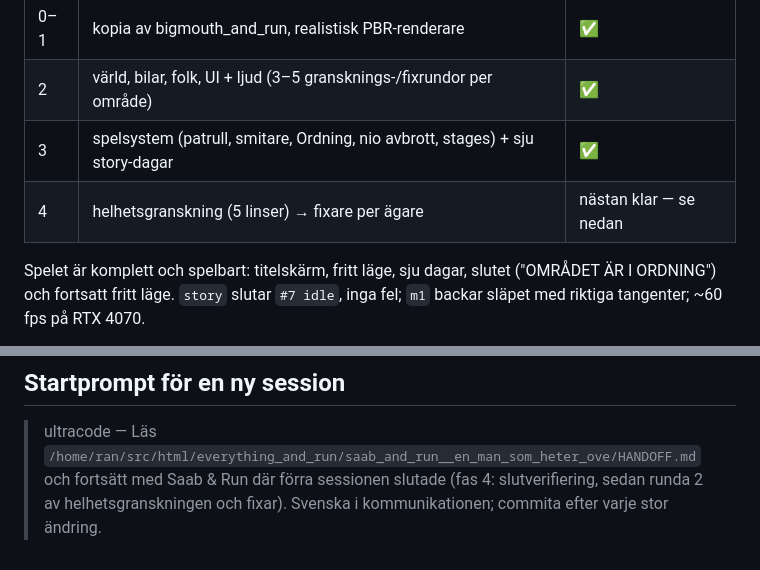
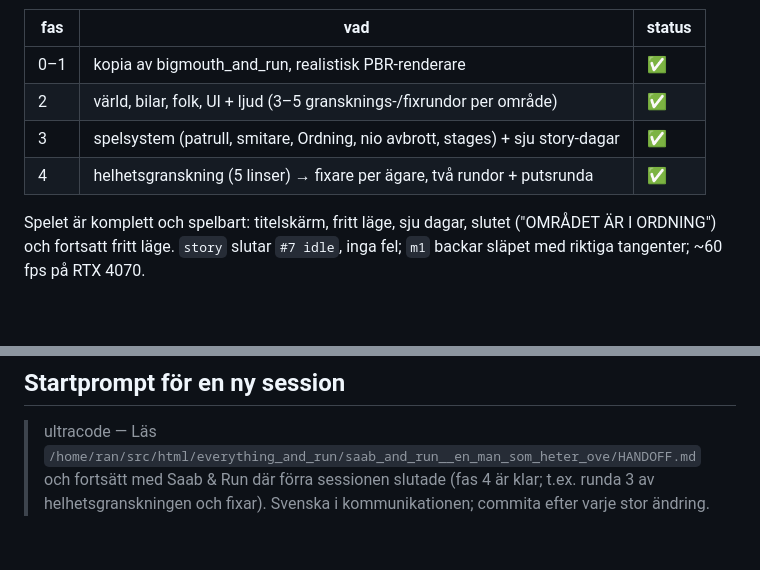
Before and after one commit to Ran4/saab_and_run, a Markdown page: HANDOFF.md, 2 parts joined by grey strips. Drawn GitHub-style; blank space fills up the shorter version.

```diff
--- a/HANDOFF.md
+++ b/HANDOFF.md
@@ -23,7 +23,7 @@ spelmappen, gren `develop`; användarens begäran 2026-10-10).
 | 0–1 | kopia av bigmouth_and_run, realistisk PBR-renderare | ✅ |
 | 2 | värld, bilar, folk, UI + ljud (3–5 gransknings-/fixrundor per område) | ✅ |
 | 3 | spelsystem (patrull, smitare, Ordning, nio avbrott, stages) + sju story-dagar | ✅ |
-| 4 | helhetsgranskning (5 linser) → fixare per ägare | nästan klar — se nedan |
+| 4 | helhetsgranskning (5 linser) → fixare per ägare, två rundor + putsrunda | ✅ |
 
 Spelet är komplett och spelbart: titelskärm, fritt läge, sju dagar, slutet ("OMRÅDET ÄR I
 ORDNING") och fortsatt fritt läge. `story` slutar `#7 idle`, inga fel; `m1` backar släpet med
@@ -131,5 +131,5 @@ genomspelning 6 (`p4_play.json`). Fynd per ägare: `p4_owner_*.json`, `p4_gamepl
 ## Startprompt för en ny session
 
 > ultracode — Läs `/home/ran/src/html/everything_and_run/saab_and_run__en_man_som_heter_ove/HANDOFF.md`
-> och fortsätt med Saab & Run där förra sessionen slutade (fas 4: slutverifiering, sedan runda 2
-> av helhetsgranskningen och fixar). Svenska i kommunikationen; commita efter varje stor ändring.
+> och fortsätt med Saab & Run där förra sessionen slutade (fas 4 är klar; t.ex. runda 3 av
+> helhetsgranskningen och fixar). Svenska i kommunikationen; commita efter varje stor ändring.
```
Also changed, not shown: other parts of HANDOFF.md (+46 -46 lines), handoff/history.md (+9 -0 lines).
